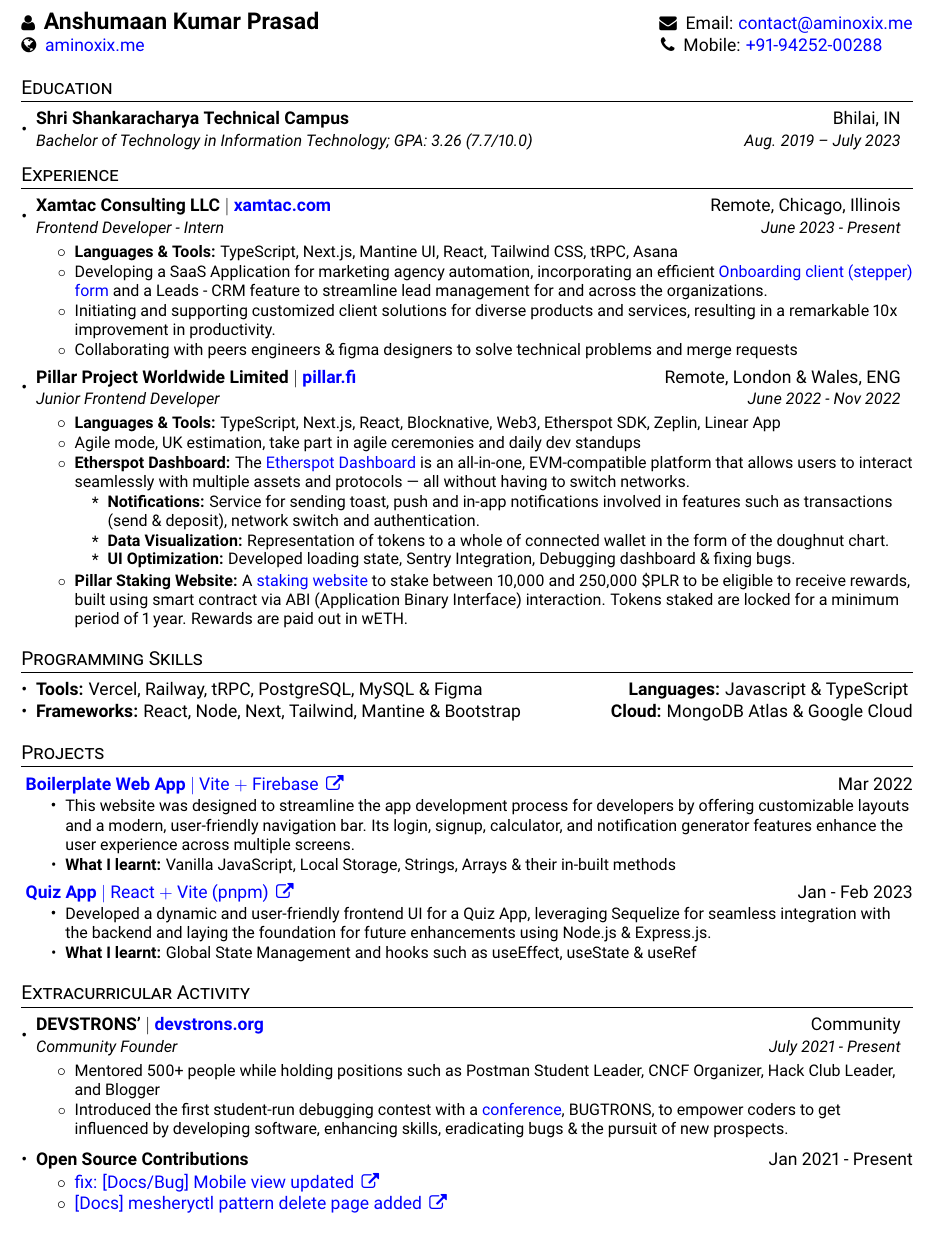
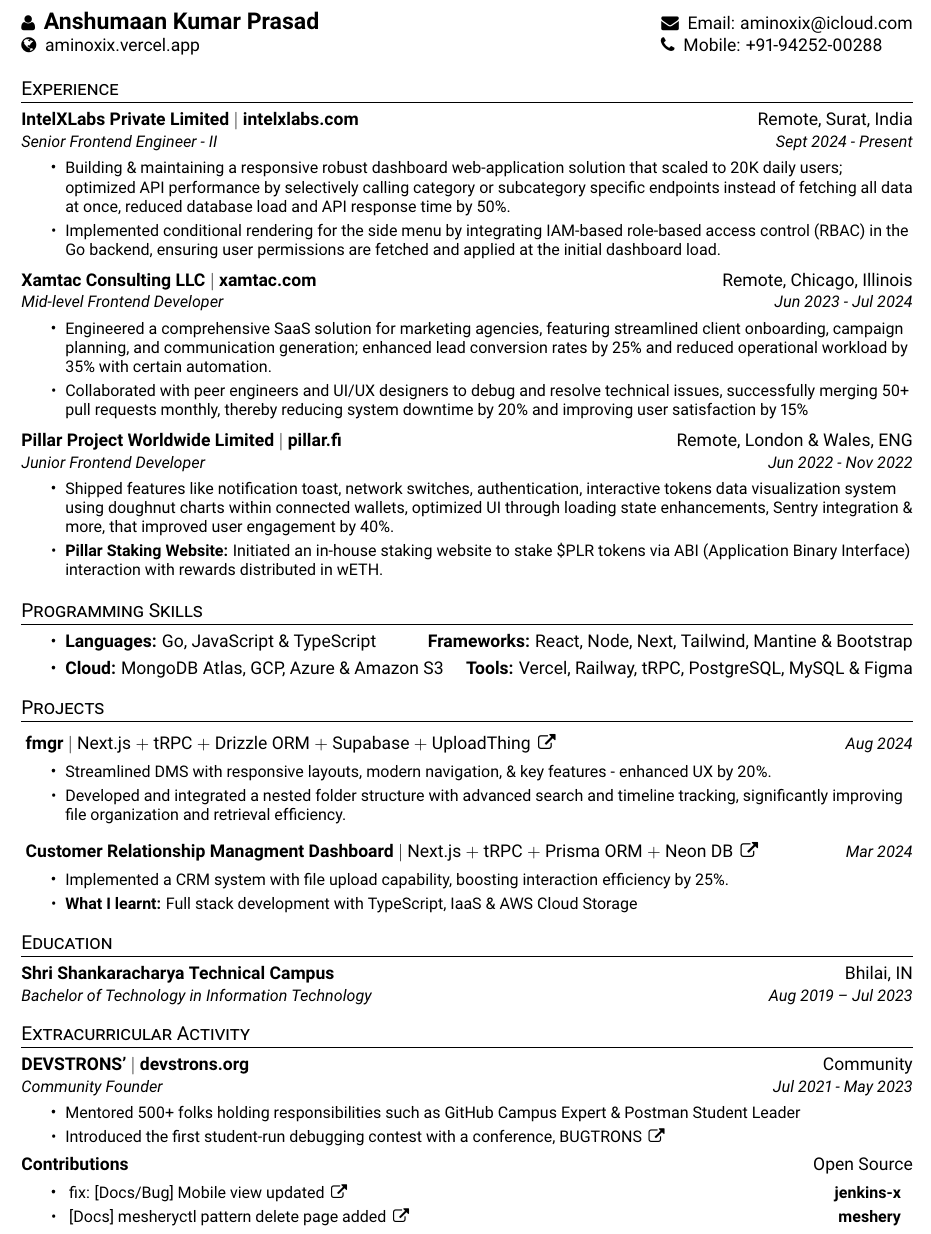
Before and after one commit to aminoxix/resume, a LaTeX CV (resume.tex): part of the page, cut so that both start at the same text. Compiled offline with pdfLaTeX.

Commit message:
💼 feat: new exp & role
Signed-off-by: aminoxix <anshumaankrprasad76@gmail.com>

```diff
--- a/resume.tex
+++ b/resume.tex
@@ -23,7 +23,7 @@
 \input{glyphtounicode}
 
 \usepackage{xcolor}
-\hypersetup{colorlinks,urlcolor=blue}
+\hypersetup{colorlinks,urlcolor=black}
 
 \pagestyle{fancy}
 \fancyhf{} % clear all header and footer fields
@@ -66,7 +66,7 @@
 % Custom commands
 \newcommand{\resumeItem}[2]{
   \item\small{
-    \textbf{#1}{#2 \vspace{-2pt}}
+    \textbf{#1}{#2 \vspace{-6pt}}
   }
 }
 
@@ -88,8 +88,8 @@
 }
 
 \newcommand{\resumeSubHeading}[4]{
-  \vspace{-1pt}\item
-    \begin{tabular*}{0.97\textwidth}{l@{\extracolsep{\fill}}r}
+    \vspace{-1pt}
+    \begin{tabular*}{\textwidth}{l@{\extracolsep{\fill}}r}
       \textbf{#1} & #2 \\
       \textit{\small#3} & \textit{\small #4} \\
     \end{tabular*}\vspace{-5pt}
@@ -112,10 +112,10 @@
 
 %----------HEADING-----------------
 \begin{tabular*}{\textwidth}{l@{\extracolsep{\fill}}r}
-	\textbf{\href{}{\faUser ~ \Large Anshumaan Kumar Prasad}} & \faEnvelope ~ Email: \href{mailto:contact@aminoxix.me}{contact@aminoxix.me}\\
-	\faGlobe ~ \href{https://aminoxix.me/}{aminoxix.me} & \faPhone ~ Mobile: \href{tel:+91 9425200288}{+91-94252-00288} ~ ~ ~ ~\\
+	\textbf{\href{}{\faUser ~ \Large Anshumaan Kumar Prasad}} & \faEnvelope ~ Email: \href{mailto:aminoxix@icloud.com}{aminoxix@icloud.com}\\
+	\faGlobe ~ \href{https://aminoxix.vercel.app/}{aminoxix.vercel.app} & \faPhone ~ Mobile: \href{tel:+91 9425200288}{+91-94252-00288} ~ ~ ~ ~\\
 \end{tabular*}
-
+% \vspace{-7 pt}
 % \begin{center}
 %     \small
 %     \faGithub \href{https://github.com/aminoxix}{\raisebox{-0.2\height}\ github.com/aminoxix} ~
@@ -123,108 +123,130 @@
 %     \vspace{-13pt}
 % \end{center}
 
-%-----------EDUCATION-----------------
-\section{Education}
-\resumeSubHeadingListStart
-\resumeSubHeading
-{Shri Shankaracharya Technical Campus}{Bhilai, IN}
-{Bachelor of Technology in Information Technology;  GPA: 3.26 (7.7/10.0)}{Aug. 2019 -- July 2023}
-\resumeSubHeadingListEnd
-
 %-----------EXPERIENCE-----------------
 \section{Experience}
-\resumeSubHeadingListStart
+% \resumeSubHeadingListStart
+
+\resumeSubHeading
+{IntelXLabs Private Limited $|$ \href{https://www.intelxlabs.com}{intelxlabs.com}}{Remote, Surat, India}{Senior Frontend Engineer - II}{Sept 2024 - Present}
+\resumeItemListStart
+% \resumeItem{Languages \& Tools: }{TypeScript, Next.js, Mantine UI, React, Tailwind CSS, tRPC, Asana}
+\resumeItem{}
+{Building \& maintaining a responsive robust dashboard web-application solution that scaled to 20K daily users; optimized API performance by selectively calling category or subcategory specific endpoints instead of fetching all data at once, reduced database load and API response time by 50\%.}
+\resumeItem{}
+{Implemented conditional rendering for the side menu by integrating IAM-based role-based access control (RBAC) in the Go backend, ensuring user permissions are fetched and applied at the initial dashboard load.}
+\resumeItemListEnd
+\vspace{10pt}
 \resumeSubHeading
 {Xamtac Consulting LLC $|$ \href{https://xamtac.com}{xamtac.com}}{Remote, Chicago, Illinois}
-{Frontend Developer - Intern}{June 2023 - Present}
+{Mid-level Frontend Developer}{Jun 2023 - Jul 2024}
 \resumeItemListStart
-\resumeItem{Languages \& Tools: }{TypeScript, Next.js, Mantine UI, React, Tailwind CSS, tRPC, Asana}
+% \resumeItem{Languages \& Tools: }{TypeScript, Next.js, Mantine UI, React, Tailwind CSS, tRPC, Asana}
 \resumeItem{}
-{Developing a SaaS Application for marketing agency automation, incorporating an efficient \href{https://form-stepper.vercel.app/}{Onboarding client (stepper) form} and a Leads - CRM feature to streamline lead management for and across the organizations.}
+{Engineered a comprehensive SaaS solution for marketing agencies, featuring streamlined client onboarding, campaign planning, and communication generation; enhanced lead conversion rates by 25\% and reduced operational workload by 35\% with certain automation.}
+% \resumeItem{}
+% {Initiating and supporting customized client solutions for diverse products and services, resulting in a remarkable 10x improvement in productivity.}
 \resumeItem{}
-{Initiating and supporting customized client solutions for diverse products and services, resulting in a remarkable 10x improvement in productivity.}
+{Collaborated with peer engineers and UI/UX designers to debug and resolve technical issues, successfully merging 50+ pull requests monthly, thereby reducing system downtime by 20\% and improving user satisfaction by 15\%}
+\resumeItemListEnd
+\vspace{10pt}
+\resumeSubHeading
+{Pillar Project Worldwide Limited $|$ \href{https://pillar.fi}{pillar.fi}}{Remote, London \& Wales, ENG}{Junior Frontend Developer}{Jun 2022 - Nov 2022}
+\resumeItemListStart
+% \resumeItem{Languages \& Tools: }{TypeScript, Next.js, React, Blocknative, Web3, Etherspot SDK, Zeplin, Linear App}
+% \resumeItem{}
+% {Agile mode, UK estimation, participate in agile ceremonies and daily dev standups}
+% \resumeItem{Etherspot Dashboard: }{The \href{https://develop.etherspot.io}{Etherspot Dashboard} is an all-in-one, EVM-compatible platform that allows users to interact seamlessly with multiple assets and protocols — all without having to switch networks.}
+% \resumeItemListStart
+% \resumeItem{}
+% {Led the creation of a robust notifications service handling toast, push, and in-app notifications for features like transactions, network switches, and authentication.}
 \resumeItem{}
-{Collaborating with peers engineers \& figma designers to solve technical problems and merge requests}
+{Shipped features like notification toast, network switches, authentication, interactive tokens data visualization system using doughnut charts within connected wallets, optimized UI through loading state enhancements, Sentry integration \& more, that improved user engagement by 40\%.}
+% \resumeItemListEnd
+\resumeItem{Pillar Staking Website: }{Initiated an in-house \href{https://ui-modifications.pillar-staking-frontend.pages.dev/}{staking website} to stake \$PLR tokens via ABI (Application Binary Interface) interaction with rewards distributed in wETH.}
+\vspace{2pt}
 \resumeItemListEnd
-\vspace{1.5pt}
-\resumeSubHeading
-{Pillar Project Worldwide Limited $|$ \href{https://pillar.fi}{pillar.fi}}{Remote, London \& Wales, ENG}
-{Junior Frontend Developer}{June 2022 - Nov 2022}
-\resumeItemListStart
-\resumeItem{Languages \& Tools: }{TypeScript, Next.js, React, Blocknative, Web3, Etherspot SDK, Zeplin, Linear App}
-\resumeItem{}
-{Agile mode, UK estimation, take part in agile ceremonies and daily dev standups}
-\resumeItem{Etherspot Dashboard: }{The \href{https://develop.etherspot.io}{Etherspot Dashboard} is an all-in-one, EVM-compatible platform that allows users to interact seamlessly with multiple assets and protocols — all without having to switch networks.}
-\resumeItemListStart
-\resumeItem{Notifications: }
-{Service for sending toast, push and in-app notifications involved in features such as transactions (send \& deposit), network switch and authentication.}
-\vspace{1.2pt}
-\resumeItem{Data Visualization: }
-{Representation of tokens to a whole of connected wallet in the form of the doughnut chart.}
-\resumeItem{UI Optimization: }
-{Developed loading state, Sentry Integration, Debugging dashboard \& fixing bugs.}
-\resumeItemListEnd
-\vspace{5pt}
-\resumeItem{Pillar Staking Website: }{A \href{https://ui-modifications.pillar-staking-frontend.pages.dev/}{staking website} to stake between 10,000 and 250,000 \$PLR to be eligible to receive rewards, built using smart contract via ABI (Application Binary Interface) interaction. Tokens staked are locked for a minimum period of 1 year. Rewards are paid out in wETH.}
-\vspace{3pt}
-\resumeItemListEnd
-\resumeSubHeadingListEnd
+% \resumeSubHeadingListEnd
 
 %--------PROGRAMMING SKILLS------------
 \section{Programming Skills}
-\resumeSubHeadingListStart
-\item{
-      \textbf{Tools: }{Vercel, Railway, tRPC, PostgreSQL, MySQL \& Figma}
-      \hfill
-      \textbf{Languages: }{Javascript \& TypeScript}}
-\vspace{-7pt}
-\item{
-      \textbf{Frameworks: }{React, Node, Next, Tailwind, Mantine \& Bootstrap}
-      \hfill
-      \textbf{Cloud: }{MongoDB Atlas \& Google Cloud}}
-\resumeSubHeadingListEnd
-
+% \resumeSubHeadingListStart
+\begin{itemize}
+	\item{
+	      \textbf{Languages: }{Go, JavaScript \& TypeScript}
+	      \hfill
+	      \textbf{Frameworks: }{React, Node, Next, Tailwind, Mantine \& Bootstrap}
+	}
+\end{itemize}
+\vspace{-20pt}
+\begin{itemize}
+	\item{
+	      \textbf{Cloud: }{MongoDB Atlas, GCP, Azure \& Amazon S3}
+	      \hfill
+	      \textbf{Tools: }{Vercel, Railway, tRPC, PostgreSQL, MySQL \& Figma}
+	}
+\end{itemize}
+\vspace{-13pt}
+% \resumeSubHeadingListEnd
 %-----------PROJECTS-----------------
 \section{Projects}
-\projectHeading{\textbf{Boilerplate Web App} $|$ Vite $+$ Firebase}{https://boilerplatewebapp.vercel.app}{Mar 2022}
+\vspace{2pt}
+\projectHeading{\textbf{fmgr} $|$ Next.js $+$ tRPC $+$ Drizzle ORM $+$ Supabase $+$ UploadThing}{https://fmgr.vercel.app}{\textit{\small{Aug 2024}}}
 \vspace{-5pt}
 \resumeItemListStart
-\resumeItem{}{This website was designed to streamline the app development process for developers by offering customizable layouts and a modern, user-friendly navigation bar. Its login, signup, calculator, and notification generator features enhance the user experience across multiple screens.}
-\vspace{-5pt}
-\resumeItem{What I learnt: }{Vanilla JavaScript, Local Storage, Strings, Arrays \& their in-built methods}
+\resumeItem{}{Streamlined DMS with responsive layouts, modern navigation, \& key features - enhanced UX by 20\%.}
+\vspace{0pt}
+\resumeItem{}{Developed and integrated a nested folder structure with advanced search and timeline tracking, significantly improving file organization and retrieval efficiency.}
 \resumeItemListEnd
-\vspace{4pt}
-\projectHeading{\textbf{Quiz App} $|$ React $+$ Vite (pnpm)}{https://github.com/quizlabs/v0}{Jan - Feb 2023}
+\vspace{9pt}
+\projectHeading{\textbf{Customer Relationship Managment Dashboard} $|$ Next.js $+$ tRPC $+$ Prisma ORM $+$ Neon DB}{https://github.com/aminoxix/crm}{\textit{\small{Mar 2024}}}
 \vspace{-5pt}
 \resumeItemListStart
-\resumeItem{}{Developed a dynamic and user-friendly frontend UI for a Quiz App, leveraging Sequelize for seamless integration with the backend and laying the foundation for future enhancements using Node.js \& Express.js.}
-\vspace{-5pt}
-\resumeItem{What I learnt: }{Global State Management and hooks such as useEffect, useState \& useRef}
+\resumeItem{}{Implemented a CRM system with file upload capability, boosting interaction efficiency by 25\%.}
+\vspace{0pt}
+\resumeItem{What I learnt: }{Full stack development with TypeScript, IaaS \& AWS Cloud Storage}
 \resumeItemListEnd
+\vspace{-2pt}
+
+%-----------EDUCATION-----------------
+\section{Education}
+% \resumeSubHeadingListStart
+\resumeSubHeading
+{Shri Shankaracharya Technical Campus}{Bhilai, IN}
+{Bachelor of Technology in Information Technology}{Aug 2019 -- Jul 2023}
+% \resumeSubHeadingListEnd
+\vspace{-4pt}
 
 %--------EXTRACURRICULAR ACTIVITY------------
 \section{Extracurricular Activity}
-\resumeSubHeadingListStart
+% \resumeSubHeadingListStart
 \resumeSubHeading
 {DEVSTRONS' $|$ \href{https://devstrons.org}{devstrons.org}}{Community}
-{Community Founder}{July 2021 - Present}
+{Community Founder}{Jul 2021 - May 2023}
 \resumeItemListStart
-\resumeItem{}{Mentored 500+ people while holding positions such as Postman Student Leader, CNCF Organizer, Hack Club Leader, and Blogger}
-\resumeItem{}{Introduced the first student-run debugging contest with a \href{https://bit.ly/bugtrons2-con}{conference}, BUGTRONS, to empower coders to get influenced by developing software, enhancing skills, eradicating bugs \& the pursuit of new prospects.}
+\resumeItem{}{Mentored 500+ folks holding responsibilities such as GitHub Campus Expert \& Postman Student Leader}
+\resumeItem{}{Introduced the first student-run debugging contest with a \href{https://bit.ly/bugtrons2-con}{conference}, \href{https://bugtrons.netlify.app}{{BUGTRONS} \,\faExternalLink}}
 \resumeItemListEnd
-\vspace{2pt}
-\item{
-      \textbf{Open Source Contributions}{}
-      \vspace{-7pt}
-      \hfill
-      \textbf{}{Jan 2021 - Present}
+\vspace{6pt}
+
+\textbf{Contributions}{}
+\vspace{-7pt}
+\hfill
+\textbf{}{Open Source}
+\resumeItemListStart
+\vspace{4pt}
+\resumeItem{}{
+	\href{https://github.com/jenkins-x/jx-docs/pull/3381}{{fix: [Docs/Bug] Mobile view updated} \,\faExternalLink}
+	\hfill
+	\textbf{jenkins-x}
 }
-\resumeItemListStart
-\item \href{https://github.com/jenkins-x/jx-docs/pull/3381}{{fix: [Docs/Bug] Mobile view updated} \,\faExternalLink}
-\vspace{-3pt}
-\item \href{https://github.com/meshery/meshery/pull/3070}{{[Docs] mesheryctl pattern delete page added} \,\faExternalLink}
+\resumeItem{}{
+	\href{https://github.com/meshery/meshery/pull/3070}{{[Docs] mesheryctl pattern delete page added} \,\faExternalLink}
+	\hfill
+	\textbf{meshery}
+}
 \resumeItemListEnd
-\resumeSubHeadingListEnd
+% \resumeSubHeadingListEnd
 
 %-------------------------------------------
 \end{document}
```
Also changed, not shown: 1 other file.
